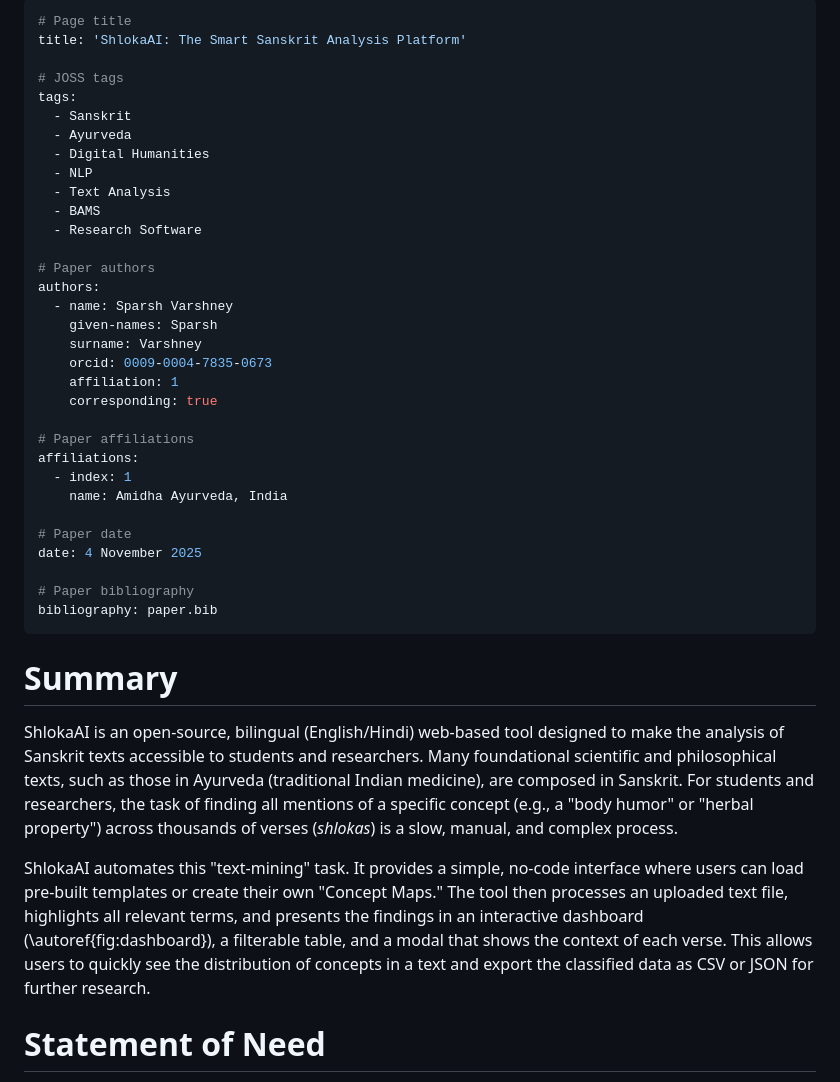
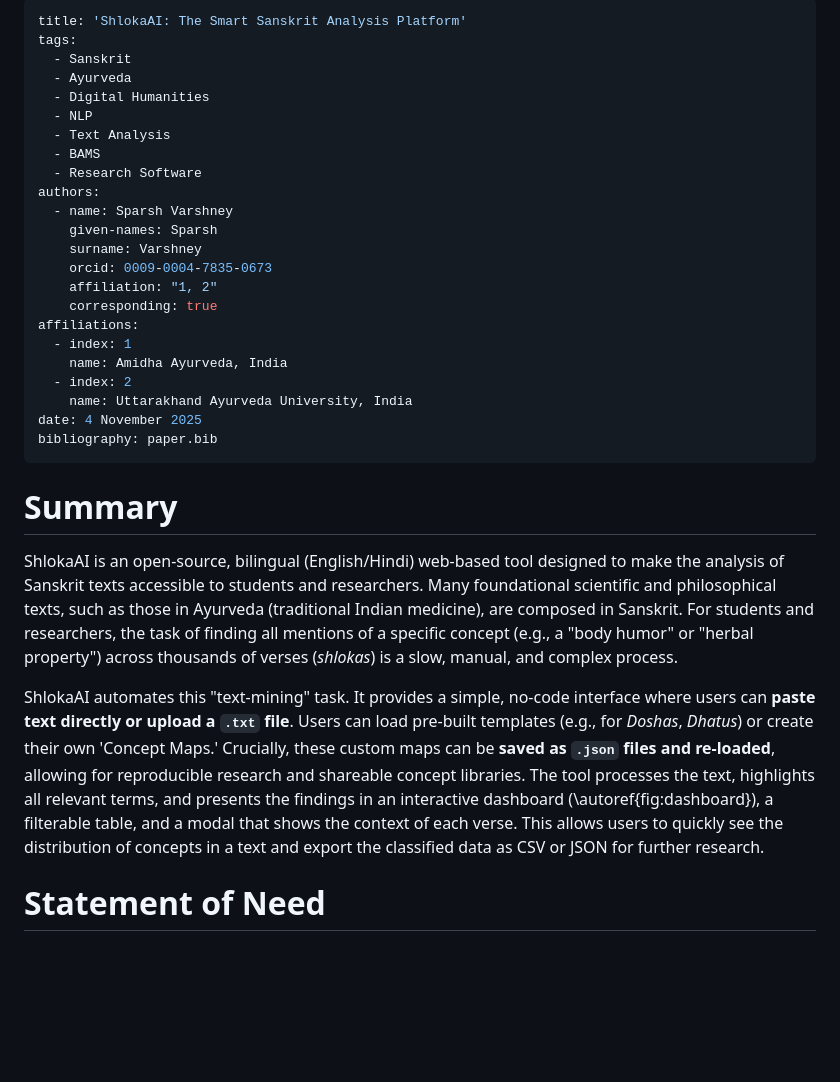
Before and after one commit to sciencewithsaucee-sudo/ShlokaAI, a Markdown page: paper.md, the part around the change. GitHub-like rendering; blank space fills up the shorter version.

```diff
--- a/paper.md
+++ b/paper.md
@@ -1,8 +1,5 @@
 ---
-# Page title
 title: 'ShlokaAI: The Smart Sanskrit Analysis Platform'
-
-# JOSS tags
 tags:
   - Sanskrit
   - Ayurveda
@@ -11,25 +8,19 @@ tags:
   - Text Analysis
   - BAMS
   - Research Software
-
-# Paper authors
 authors:
   - name: Sparsh Varshney
     given-names: Sparsh
     surname: Varshney
     orcid: 0009-0004-7835-0673
-    affiliation: 1
+    affiliation: "1, 2"
     corresponding: true
-
-# Paper affiliations
 affiliations:
   - index: 1
     name: Amidha Ayurveda, India
-
-# Paper date
+  - index: 2
+    name: Uttarakhand Ayurveda University, India
 date: 4 November 2025
-
-# Paper bibliography
 bibliography: paper.bib
 ---
 
@@ -37,7 +28,7 @@ bibliography: paper.bib
 
 ShlokaAI is an open-source, bilingual (English/Hindi) web-based tool designed to make the analysis of Sanskrit texts accessible to students and researchers. Many foundational scientific and philosophical texts, such as those in Ayurveda (traditional Indian medicine), are composed in Sanskrit. For students and researchers, the task of finding all mentions of a specific concept (e.g., a "body humor" or "herbal property") across thousands of verses (*shlokas*) is a slow, manual, and complex process.
 
-ShlokaAI automates this "text-mining" task. It provides a simple, no-code interface where users can load pre-built templates or create their own "Concept Maps." The tool then processes an uploaded text file, highlights all relevant terms, and presents the findings in an interactive dashboard (\autoref{fig:dashboard}), a filterable table, and a modal that shows the context of each verse. This allows users to quickly see the distribution of concepts in a text and export the classified data as CSV or JSON for further research.
+ShlokaAI automates this "text-mining" task. It provides a simple, no-code interface where users can **paste text directly or upload a `.txt` file**. Users can load pre-built templates (e.g., for *Doshas*, *Dhatus*) or create their own 'Concept Maps.' Crucially, these custom maps can be **saved as `.json` files and re-loaded**, allowing for reproducible research and shareable concept libraries. The tool processes the text, highlights all relevant terms, and presents the findings in an interactive dashboard (\autoref{fig:dashboard}), a filterable table, and a modal that shows the context of each verse. This allows users to quickly see the distribution of concepts in a text and export the classified data as CSV or JSON for further research.
 
 # Statement of Need
 
```
